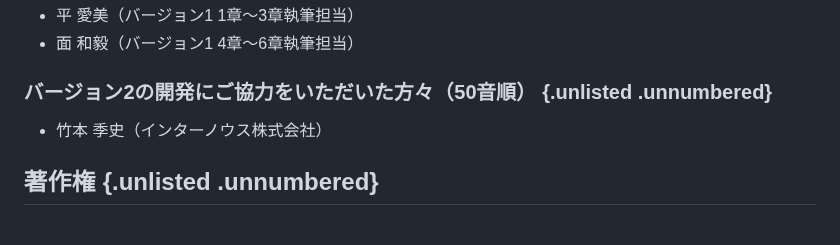
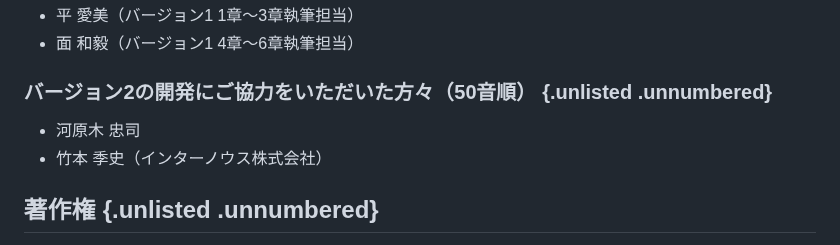
Before and after one commit to lpi-japan/admin-text, a Markdown page: Chapter00.md, the part around the change. GitHub-like rendering.

Commit message:
協力者掲載

```diff
--- a/Chapter00.md
+++ b/Chapter00.md
@@ -70,6 +70,7 @@ systemdのサービス管理について解説します。また、NTPによる
 - 面 和毅（バージョン1 4章〜6章執筆担当）
 
 ### バージョン2の開発にご協力をいただいた方々（50音順） {.unlisted .unnumbered}
+- 河原木 忠司
 - 竹本 季史（インターノウス株式会社）
 
 ## 著作権 {.unlisted .unnumbered}
```
